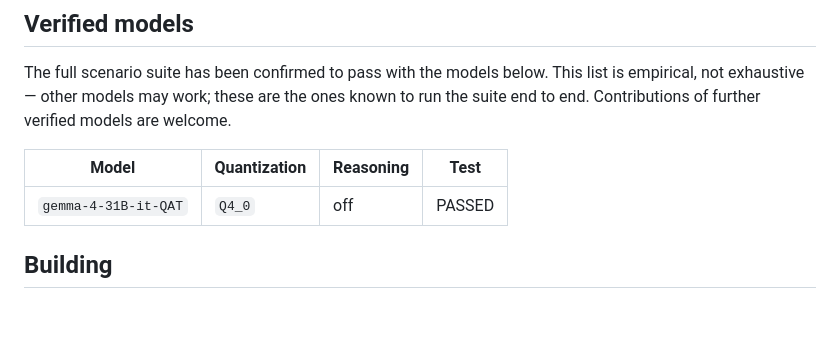
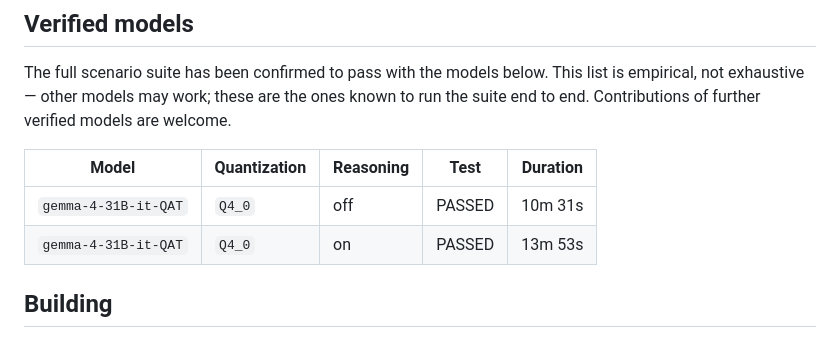
Before and after one commit to zeddius1983/inquisitor.io, a Markdown page: README.md, the part around the change. Drawn GitHub-style; blank space fills up the shorter version.

Commit message:
Record reasoning on/off benchmark in the verified models table
Both modes pass with gemma-4-31B-it-QAT (Q4_0); reasoning off is ~24% faster
(10m 31s vs 13m 53s). Add a Duration column and the reasoning-on row.

Co-Authored-By: Claude Opus 4.8 <noreply@anthropic.com>

```diff
--- a/README.md
+++ b/README.md
@@ -136,9 +136,10 @@ list is empirical, not exhaustive — other models may work; these are the ones
 known to run the suite end to end. Contributions of further verified models are
 welcome.
 
-| Model | Quantization | Reasoning | Test |
-|-------|--------------|-----------|------|
-| `gemma-4-31B-it-QAT` | `Q4_0` | off | PASSED |
+| Model | Quantization | Reasoning | Test | Duration |
+|-------|--------------|-----------|------|----------|
+| `gemma-4-31B-it-QAT` | `Q4_0` | off | PASSED | 10m 31s |
+| `gemma-4-31B-it-QAT` | `Q4_0` | on | PASSED | 13m 53s |
 
 ## Building
 
```
